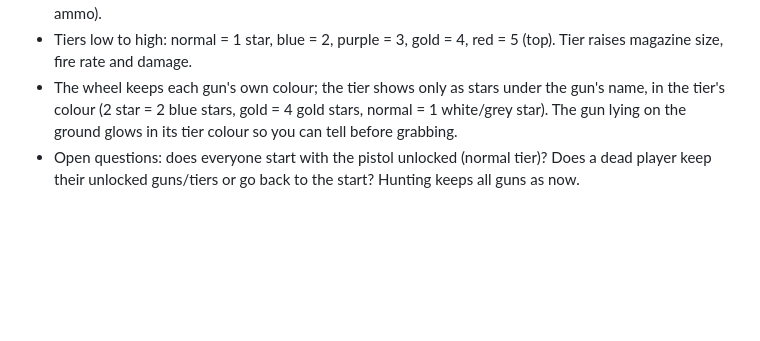
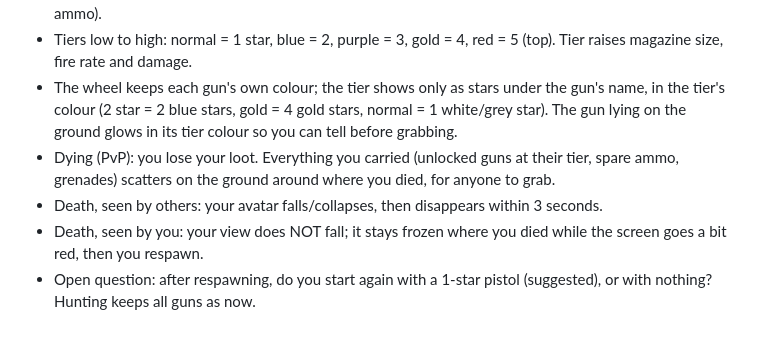
Before and after one commit to JustTrees/JUST-TREES, a Markdown page: HANDOFF.md, the part around the change. Rendered like a GitHub page; blank space fills up the shorter version.

Commit message:
Notes: lose and drop loot on death, death view
Co-Authored-By: Claude Opus 5.5 <noreply@anthropic.com>
Claude-Session: https://claude.ai/code/session_01JwcrrBQdg7WJhvEDkV3HPQ

```diff
--- a/HANDOFF.md
+++ b/HANDOFF.md
@@ -316,4 +316,7 @@ Read this first. It carries over the project, the person, the way we work, and e
 - Gun loot (PvP): guns start greyed out on the wheel; picking one up unlocks it and you carry all of them. No dropping or swapping. Finding a higher tier of a gun you have upgrades it (lower/equal tier: just ammo).
 - Tiers low to high: normal = 1 star, blue = 2, purple = 3, gold = 4, red = 5 (top). Tier raises magazine size, fire rate and damage.
 - The wheel keeps each gun's own colour; the tier shows only as stars under the gun's name, in the tier's colour (2 star = 2 blue stars, gold = 4 gold stars, normal = 1 white/grey star). The gun lying on the ground glows in its tier colour so you can tell before grabbing.
-- Open questions: does everyone start with the pistol unlocked (normal tier)? Does a dead player keep their unlocked guns/tiers or go back to the start? Hunting keeps all guns as now.
+- Dying (PvP): you lose your loot. Everything you carried (unlocked guns at their tier, spare ammo, grenades) scatters on the ground around where you died, for anyone to grab.
+- Death, seen by others: your avatar falls/collapses, then disappears within 3 seconds.
+- Death, seen by you: your view does NOT fall; it stays frozen where you died while the screen goes a bit red, then you respawn.
+- Open question: after respawning, do you start again with a 1-star pistol (suggested), or with nothing? Hunting keeps all guns as now.
```
